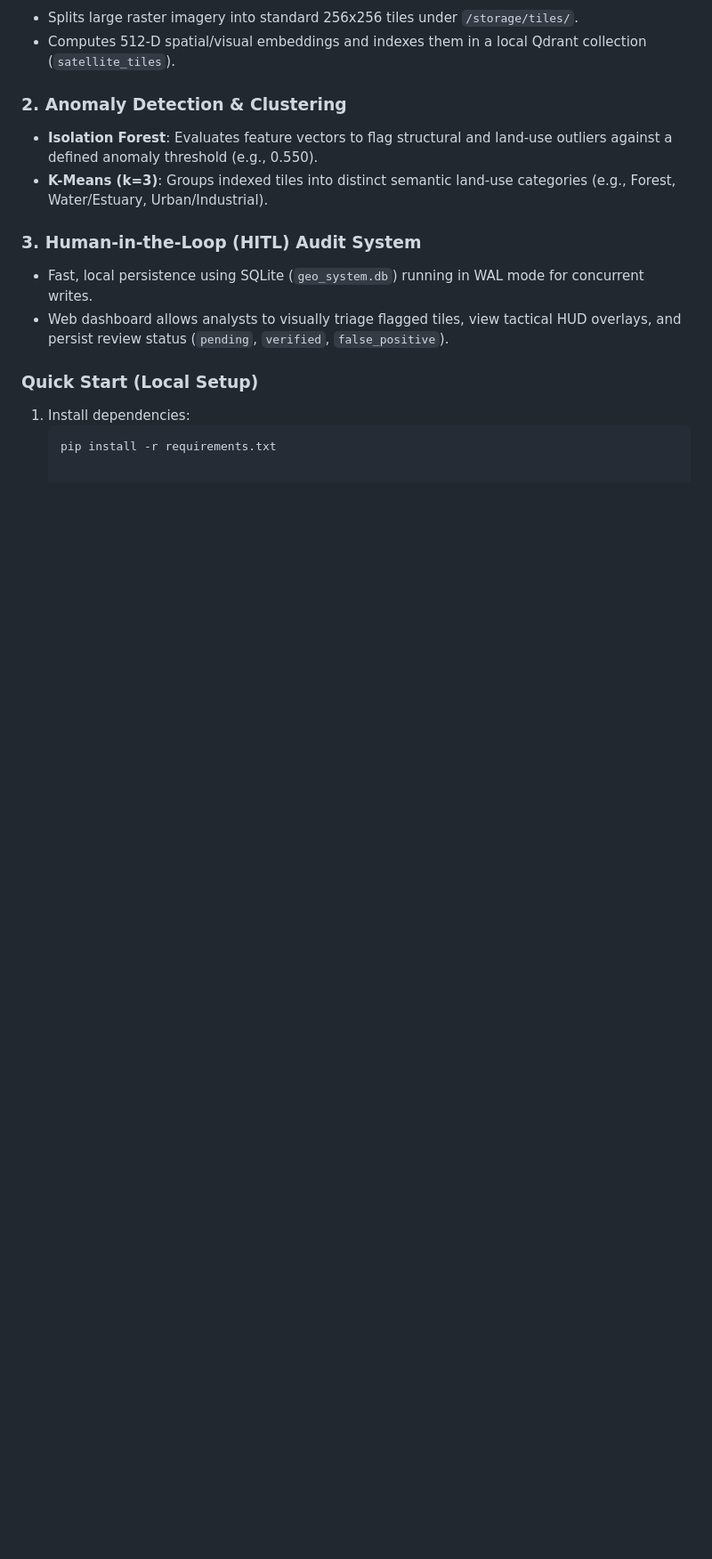
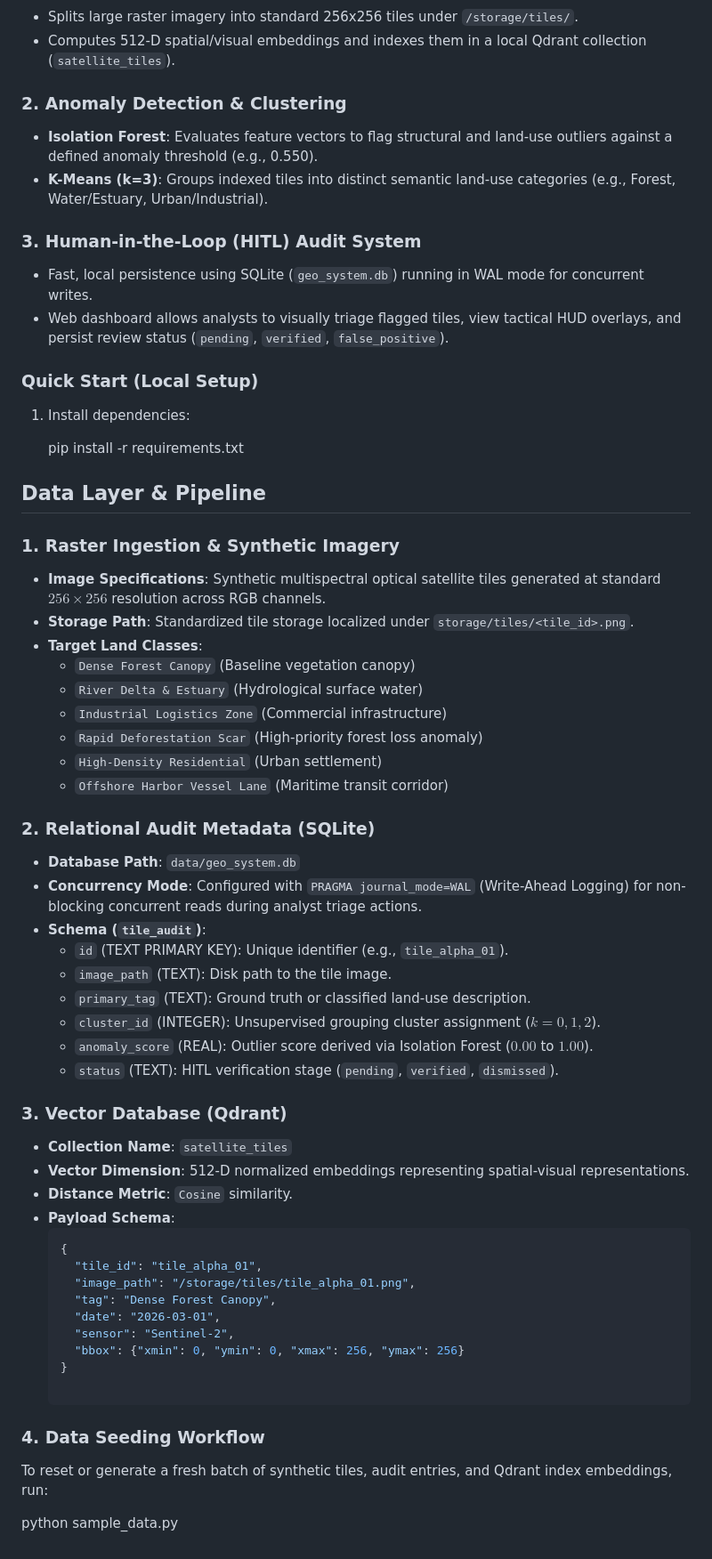
Before and after one commit to harshini-halai/Geo_Search, a Markdown page: README.md, the part around the change. Shown at 89% size. Rendered like a GitHub page; blank space fills up the shorter version.

Commit message:
info regarding data

````diff
--- a/README.md
+++ b/README.md
@@ -63,5 +63,49 @@ geo-backend/
 
 ### Quick Start (Local Setup)
 1. Install dependencies:
-   ```bash
+
    pip install -r requirements.txt
+
+## Data Layer & Pipeline
+
+### 1. Raster Ingestion & Synthetic Imagery
+- **Image Specifications**: Synthetic multispectral optical satellite tiles generated at standard $256 \times 256$ resolution across RGB channels.
+- **Storage Path**: Standardized tile storage localized under `storage/tiles/<tile_id>.png`.
+- **Target Land Classes**:
+  - `Dense Forest Canopy` (Baseline vegetation canopy)
+  - `River Delta & Estuary` (Hydrological surface water)
+  - `Industrial Logistics Zone` (Commercial infrastructure)
+  - `Rapid Deforestation Scar` (High-priority forest loss anomaly)
+  - `High-Density Residential` (Urban settlement)
+  - `Offshore Harbor Vessel Lane` (Maritime transit corridor)
+
+### 2. Relational Audit Metadata (SQLite)
+- **Database Path**: `data/geo_system.db`
+- **Concurrency Mode**: Configured with `PRAGMA journal_mode=WAL` (Write-Ahead Logging) for non-blocking concurrent reads during analyst triage actions.
+- **Schema (`tile_audit`)**:
+  - `id` (TEXT PRIMARY KEY): Unique identifier (e.g., `tile_alpha_01`).
+  - `image_path` (TEXT): Disk path to the tile image.
+  - `primary_tag` (TEXT): Ground truth or classified land-use description.
+  - `cluster_id` (INTEGER): Unsupervised grouping cluster assignment ($k=0, 1, 2$).
+  - `anomaly_score` (REAL): Outlier score derived via Isolation Forest ($0.00$ to $1.00$).
+  - `status` (TEXT): HITL verification stage (`pending`, `verified`, `dismissed`).
+
+### 3. Vector Database (Qdrant)
+- **Collection Name**: `satellite_tiles`
+- **Vector Dimension**: 512-D normalized embeddings representing spatial-visual representations.
+- **Distance Metric**: `Cosine` similarity.
+- **Payload Schema**:
+  ```json
+  {
+    "tile_id": "tile_alpha_01",
+    "image_path": "/storage/tiles/tile_alpha_01.png",
+    "tag": "Dense Forest Canopy",
+    "date": "2026-03-01",
+    "sensor": "Sentinel-2",
+    "bbox": {"xmin": 0, "ymin": 0, "xmax": 256, "ymax": 256}
+  }
+
+### 4. Data Seeding Workflow
+To reset or generate a fresh batch of synthetic tiles, audit entries, and Qdrant index embeddings, run:
+
+python sample_data.py
````
